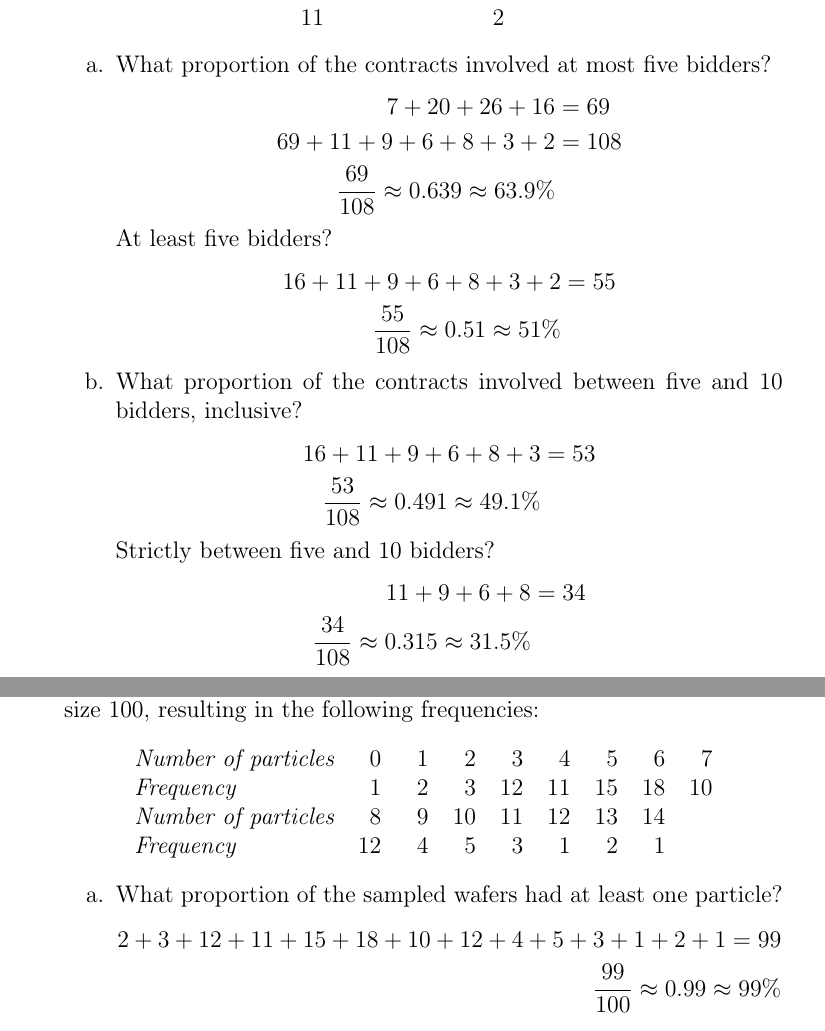
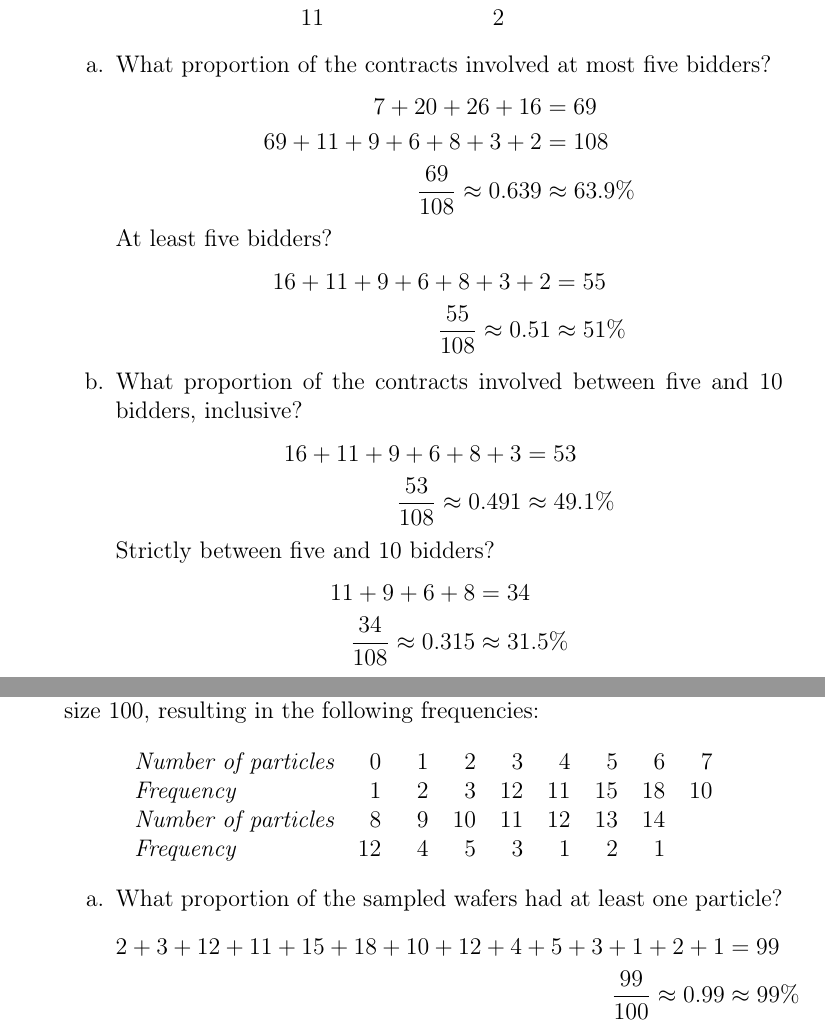
Before and after one commit to MarkKoz/math-341, a LaTeX problem sheet (homework/01_02.tex): two parts of pages 4 and 5 of 8, joined at a grey line, cut so that both start at the same text. Compiled offline with pdfLaTeX.

Commit message:
Fix equation alignment

```diff
--- a/homework/01_02.tex
+++ b/homework/01_02.tex
@@ -166,23 +166,23 @@
         \begin{align*}
           7 + 20 + 26 + 16 &= 69 \\
           69 + 11 + 9 + 6 + 8 + 3 + 2 &= 108 \\
-          \frac{69}{108} \approx 0.639 \approx 63.9\%
+          \frac{69}{108} \approx 0.639 &\approx 63.9\%
         \end{align*}
         At least five bidders?
         \begin{align*}
           16 + 11 + 9 + 6 + 8 + 3 + 2 &= 55 \\
-          \frac{55}{108} \approx 0.51 \approx 51\%
+          \frac{55}{108} \approx 0.51 &\approx 51\%
         \end{align*}
       \item[b.]
         What proportion of the contracts involved between five and 10 bidders, inclusive?
         \begin{align*}
           16 + 11 + 9 + 6 + 8 + 3 &= 53 \\
-          \frac{53}{108} \approx 0.491 \approx 49.1\%
+          \frac{53}{108} \approx 0.491 &\approx 49.1\%
         \end{align*}
         Strictly between five and 10 bidders?
         \begin{align*}
-           11 + 9 + 6 + 8  &= 34 \\
-          \frac{34}{108} \approx 0.315 \approx 31.5\%
+           11 + 9 + 6 + 8 &= 34 \\
+          \frac{34}{108} \approx 0.315 &\approx 31.5\%
         \end{align*}
       \item[c.]
         Construct a histogram and comment on interesting features.
@@ -228,8 +228,8 @@
       \item[a.]
         What proportion of the sampled wafers had at least one particle?
         \begin{align*}
-          2 + 3 + 12 + 11 + 15 + 18 + 10 + 12 + 4 + 5 + 3 + 1 + 2 + 1 = 99 \\
-          \frac{99}{100} \approx 0.99 \approx 99\%
+          2 + 3 + 12 + 11 + 15 + 18 + 10 + 12 + 4 + 5 + 3 + 1 + 2 + 1 &= 99 \\
+          \frac{99}{100} \approx 0.99 &\approx 99\%
         \end{align*}
         At least five particles?
         \begin{align*}
```
Also changed, not shown: homework/01_02.tex (22 more changed lines).
